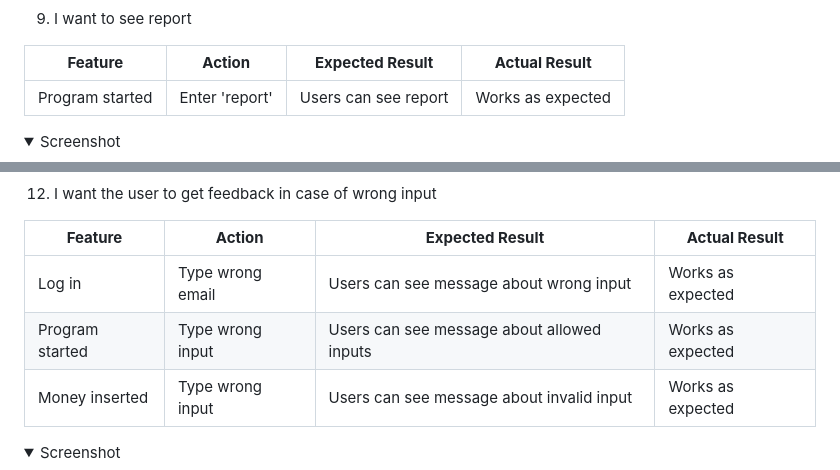
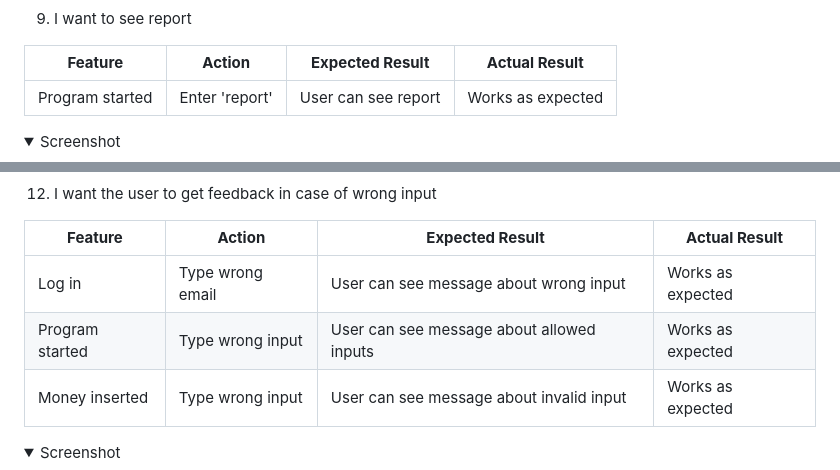
Before and after one commit to Viacheslav1510/CI_PP3_Coffee_Machine, a Markdown page: README.md, 2 parts joined by grey strips. GitHub-like rendering; folded sections open.

Commit message:
Update user stories testing in readme

```diff
--- a/README.md
+++ b/README.md
@@ -466,7 +467,7 @@ The testing approach is as follows:
 
 | **Feature**   | **Action**                    | **Expected Result**          | **Actual Result** |
 | ------------- | ----------------------------- | ---------------------------- | ----------------- |
-| Program started | Enter 'report' | Users can see report| Works as expected |
+| Program started | Enter 'report' | User can see report| Works as expected |
 
 <details><summary>Screenshot</summary>
 <img src="docs/testing/story9.png">
@@ -498,9 +499,9 @@ The testing approach is as follows:
 
 | **Feature**   | **Action**                    | **Expected Result**          | **Actual Result** |
 | ------------- | ----------------------------- | ---------------------------- | ----------------- |
-| Log in | Type wrong email | Users can see message about wrong input| Works as expected |
-| Program started | Type wrong input | Users can see message about allowed inputs| Works as expected |
-| Money inserted | Type wrong input | Users can see message about invalid input| Works as expected |
+| Log in | Type wrong email | User can see message about wrong input| Works as expected |
+| Program started | Type wrong input | User can see message about allowed inputs| Works as expected |
+| Money inserted | Type wrong input | User can see message about invalid input| Works as expected |
 
 <details><summary>Screenshot</summary>
 <img src="docs/testing/story12-1.png">
```
Also changed, not shown: other parts of README.md (+1 -0 lines).
